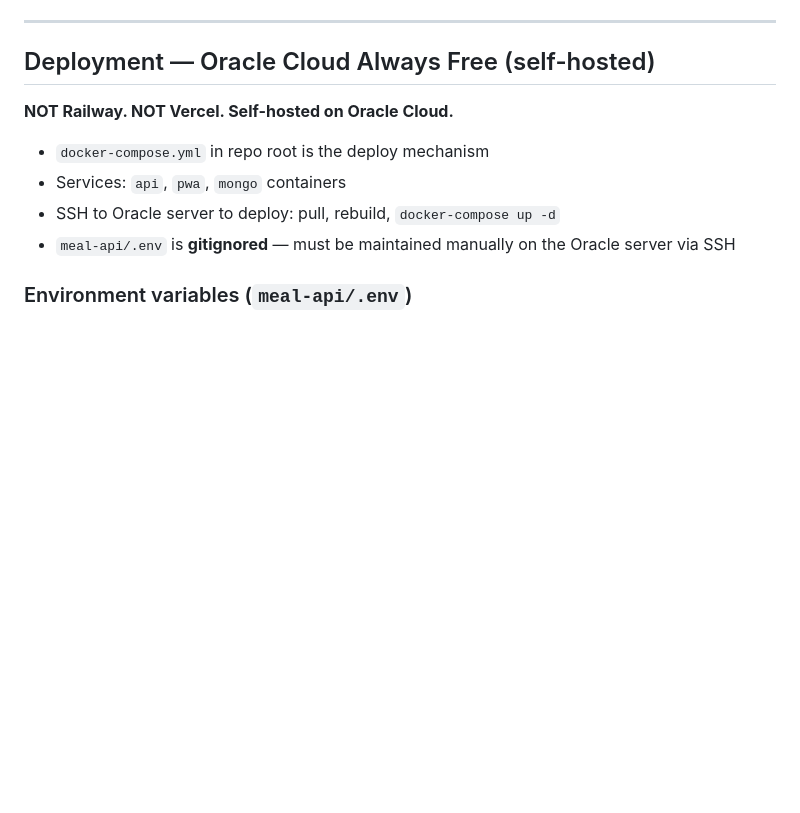
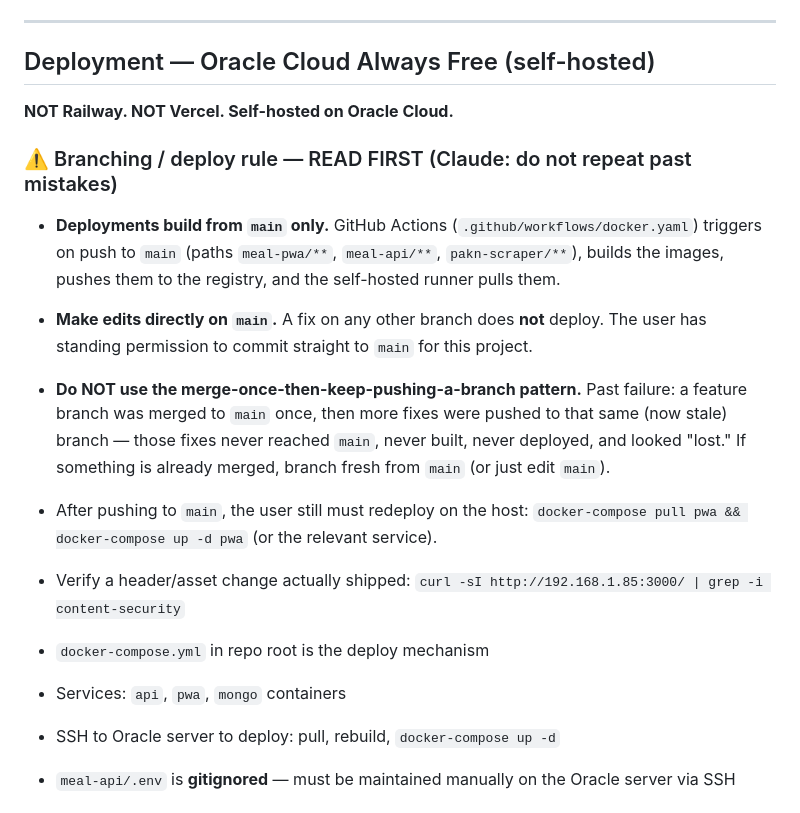
Before and after one commit to Cloudstreet445/meal-prep, a Markdown page: CLAUDE.md, the part around the change. Rendered like a GitHub page; blank space fills up the shorter version.

Commit message:
Fix unstyled page: drop upgrade-insecure-requests from CSP; document main-only deploy rule
CSP included 'upgrade-insecure-requests', forcing the browser to upgrade
every same-origin sub-resource to HTTPS. nginx serves the PWA on plain
HTTP (port 3000) and it's reached over http://<host>:3000 on the LAN, so
style.css and the /js/* modules were upgraded to an HTTPS port nothing is
listening on and failed to load, leaving the page unstyled.

Also documents in CLAUDE.md that deploys build from main only, so fixes
must land on main (not a stale already-merged branch).

https://claude.ai/code/session_019PbXemPzTVT9vGQNRXjeas

```diff
--- a/CLAUDE.md
+++ b/CLAUDE.md
@@ -21,6 +21,21 @@ MongoDB collections: `users`, `households`, `sessions`, `recipes`, `bundles`, `m
 ## Deployment — Oracle Cloud Always Free (self-hosted)
 
 **NOT Railway. NOT Vercel. Self-hosted on Oracle Cloud.**
+
+### ⚠️ Branching / deploy rule — READ FIRST (Claude: do not repeat past mistakes)
+- **Deployments build from `main` only.** GitHub Actions (`.github/workflows/docker.yaml`)
+  triggers on push to `main` (paths `meal-pwa/**`, `meal-api/**`, `pakn-scraper/**`),
+  builds the images, pushes them to the registry, and the self-hosted runner pulls them.
+- **Make edits directly on `main`.** A fix on any other branch does **not** deploy. The
+  user has standing permission to commit straight to `main` for this project.
+- **Do NOT use the merge-once-then-keep-pushing-a-branch pattern.** Past failure: a feature
+  branch was merged to `main` once, then more fixes were pushed to that same (now stale)
+  branch — those fixes never reached `main`, never built, never deployed, and looked "lost."
+  If something is already merged, branch fresh from `main` (or just edit `main`).
+- After pushing to `main`, the user still must redeploy on the host:
+  `docker-compose pull pwa && docker-compose up -d pwa` (or the relevant service).
+- Verify a header/asset change actually shipped:
+  `curl -sI http://192.168.1.85:3000/ | grep -i content-security`
 
 - `docker-compose.yml` in repo root is the deploy mechanism
 - Services: `api`, `pwa`, `mongo` containers
```
